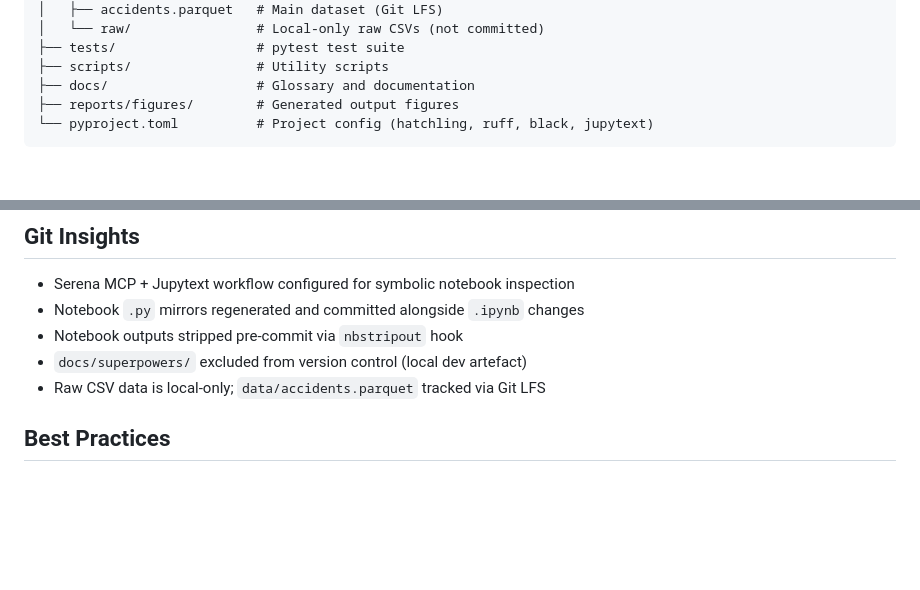
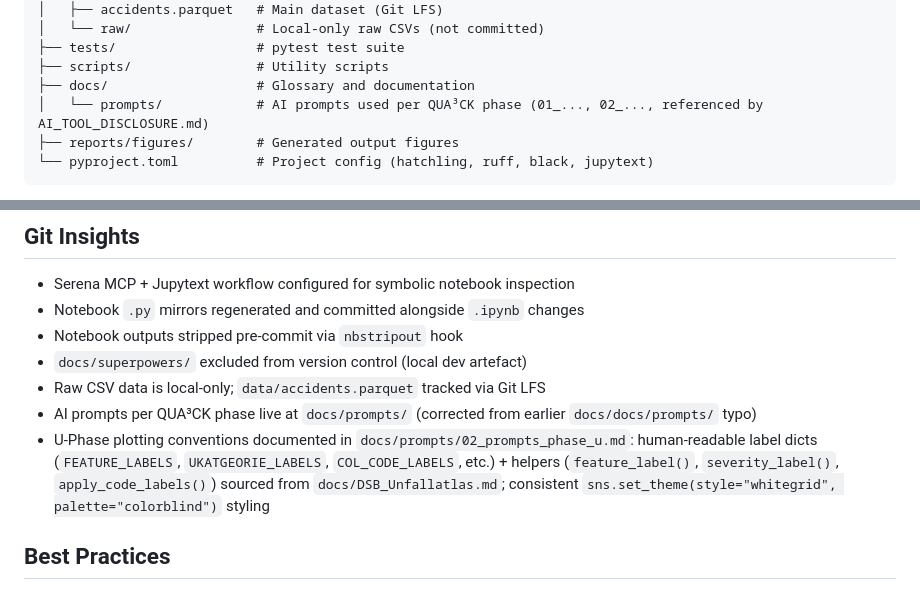
Before and after one commit to jonasyr/unfallatlas-qua3ck, a Markdown page: AGENTS.md, 2 parts joined by grey strips. Drawn GitHub-style; blank space fills up the shorter version.

````diff
--- a/AGENTS.md
+++ b/AGENTS.md
@@ -67,6 +67,7 @@ unfallatlas-qua3ck/
 ├── tests/                  # pytest test suite
 ├── scripts/                # Utility scripts
 ├── docs/                   # Glossary and documentation
+│   └── prompts/            # AI prompts used per QUA³CK phase (01_..., 02_..., referenced by AI_TOOL_DISCLOSURE.md)
 ├── reports/figures/        # Generated output figures
 └── pyproject.toml          # Project config (hatchling, ruff, black, jupytext)
 ```
@@ -165,6 +166,8 @@ test  = df[df.UJAHR == 2024]
 - Notebook outputs stripped pre-commit via `nbstripout` hook
 - `docs/superpowers/` excluded from version control (local dev artefact)
 - Raw CSV data is local-only; `data/accidents.parquet` tracked via Git LFS
+- AI prompts per QUA³CK phase live at `docs/prompts/` (corrected from earlier `docs/docs/prompts/` typo)
+- U-Phase plotting conventions documented in `docs/prompts/02_prompts_phase_u.md`: human-readable label dicts (`FEATURE_LABELS`, `UKATGEORIE_LABELS`, `COL_CODE_LABELS`, etc.) + helpers (`feature_label()`, `severity_label()`, `apply_code_labels()`) sourced from `docs/DSB_Unfallatlas.md`; consistent `sns.set_theme(style="whitegrid", palette="colorblind")` styling
 
 <!-- END AUTO-MANAGED -->
 
````
Also changed, not shown: docs/AI TOOL DISCLOSURE.md (+8 -10 lines).
